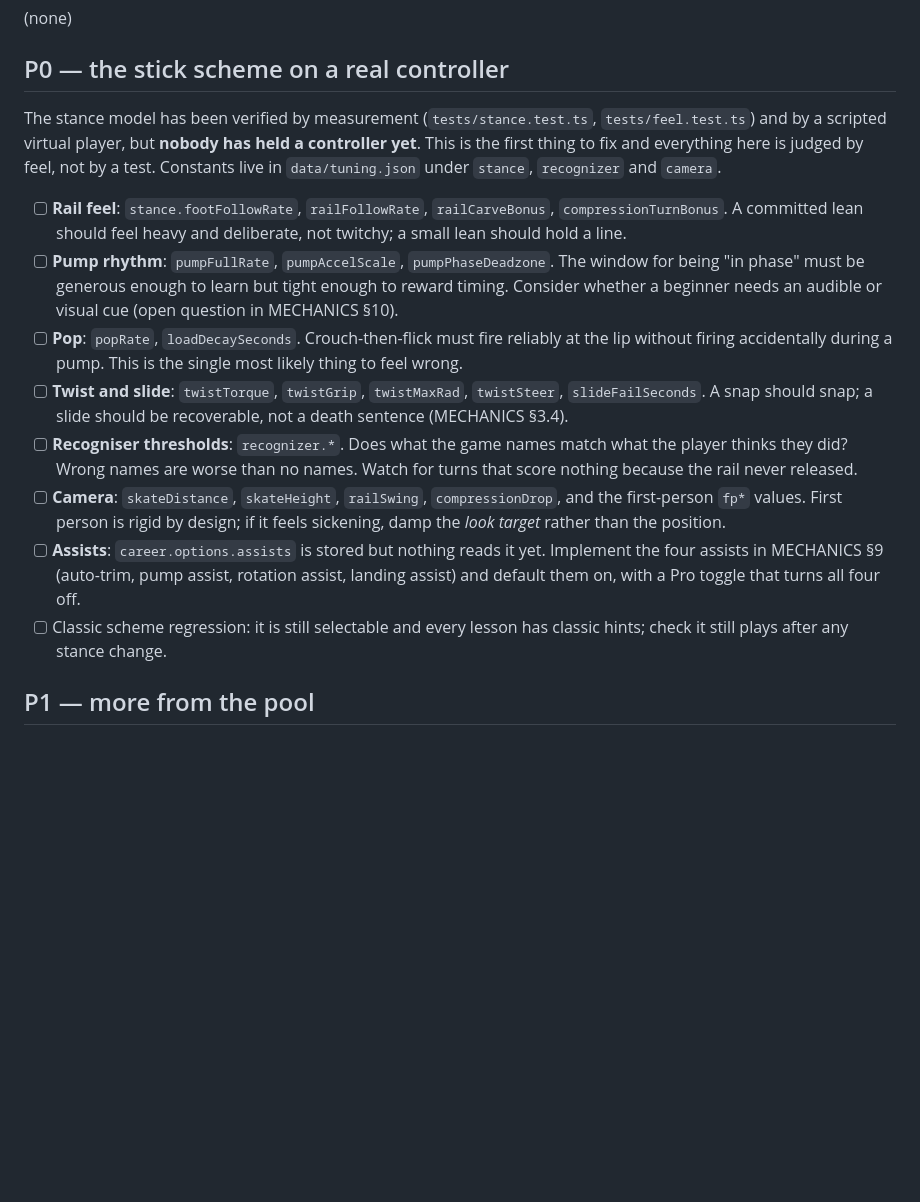
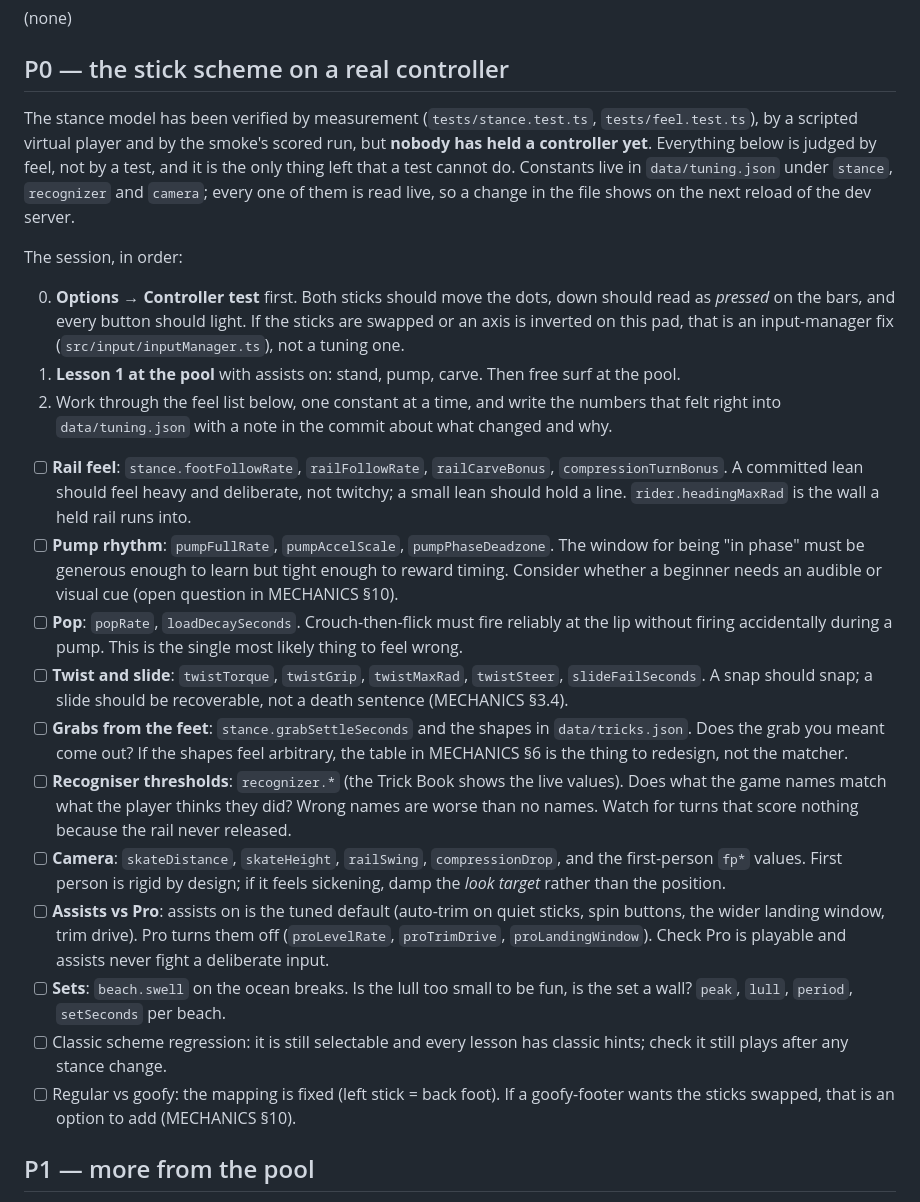
Before and after one commit to tomm789/pro-surfer, a Markdown page: docs/BACKLOG.md, the part around the change. Drawn GitHub-style; blank space fills up the shorter version.

Commit message:
Backlog: the controller session checklist, in order, with the knobs
The P0 section is now the plan for the first session with a pad: controller test first, lesson 1,
then one constant at a time, with the stale assists item replaced by what assists and Pro actually
do, plus grabs, sets and the goofy-stance question. MECHANICS §10 records the open questions the
grab table and the specials raise.

Co-Authored-By: Claude Fable 5.1 <noreply@anthropic.com>
Claude-Session: https://claude.ai/code/session_01PLuwCJphRCSAMeeNXSztsX

```diff
--- a/docs/BACKLOG.md
+++ b/docs/BACKLOG.md
@@ -8,16 +8,25 @@ Prioritised open work. Milestones M0–M10 of `docs/DESIGN.md` §13 are implemen
 
 ## P0 — the stick scheme on a real controller
 
-The stance model has been verified by measurement (`tests/stance.test.ts`, `tests/feel.test.ts`) and by a scripted virtual player, but **nobody has held a controller yet**. This is the first thing to fix and everything here is judged by feel, not by a test. Constants live in `data/tuning.json` under `stance`, `recognizer` and `camera`.
+The stance model has been verified by measurement (`tests/stance.test.ts`, `tests/feel.test.ts`), by a scripted virtual player and by the smoke's scored run, but **nobody has held a controller yet**. Everything below is judged by feel, not by a test, and it is the only thing left that a test cannot do. Constants live in `data/tuning.json` under `stance`, `recognizer` and `camera`; every one of them is read live, so a change in the file shows on the next reload of the dev server.
 
-- [ ] **Rail feel**: `stance.footFollowRate`, `railFollowRate`, `railCarveBonus`, `compressionTurnBonus`. A committed lean should feel heavy and deliberate, not twitchy; a small lean should hold a line.
+The session, in order:
+
+0. **Options → Controller test** first. Both sticks should move the dots, down should read as *pressed* on the bars, and every button should light. If the sticks are swapped or an axis is inverted on this pad, that is an input-manager fix (`src/input/inputManager.ts`), not a tuning one.
+1. **Lesson 1 at the pool** with assists on: stand, pump, carve. Then free surf at the pool.
+2. Work through the feel list below, one constant at a time, and write the numbers that felt right into `data/tuning.json` with a note in the commit about what changed and why.
+
+- [ ] **Rail feel**: `stance.footFollowRate`, `railFollowRate`, `railCarveBonus`, `compressionTurnBonus`. A committed lean should feel heavy and deliberate, not twitchy; a small lean should hold a line. `rider.headingMaxRad` is the wall a held rail runs into.
 - [ ] **Pump rhythm**: `pumpFullRate`, `pumpAccelScale`, `pumpPhaseDeadzone`. The window for being "in phase" must be generous enough to learn but tight enough to reward timing. Consider whether a beginner needs an audible or visual cue (open question in MECHANICS §10).
 - [ ] **Pop**: `popRate`, `loadDecaySeconds`. Crouch-then-flick must fire reliably at the lip without firing accidentally during a pump. This is the single most likely thing to feel wrong.
 - [ ] **Twist and slide**: `twistTorque`, `twistGrip`, `twistMaxRad`, `twistSteer`, `slideFailSeconds`. A snap should snap; a slide should be recoverable, not a death sentence (MECHANICS §3.4).
-- [ ] **Recogniser thresholds**: `recognizer.*`. Does what the game names match what the player thinks they did? Wrong names are worse than no names. Watch for turns that score nothing because the rail never released.
+- [ ] **Grabs from the feet**: `stance.grabSettleSeconds` and the shapes in `data/tricks.json`. Does the grab you meant come out? If the shapes feel arbitrary, the table in MECHANICS §6 is the thing to redesign, not the matcher.
+- [ ] **Recogniser thresholds**: `recognizer.*` (the Trick Book shows the live values). Does what the game names match what the player thinks they did? Wrong names are worse than no names. Watch for turns that score nothing because the rail never released.
 - [ ] **Camera**: `skateDistance`, `skateHeight`, `railSwing`, `compressionDrop`, and the first-person `fp*` values. First person is rigid by design; if it feels sickening, damp the *look target* rather than the position.
-- [ ] **Assists**: `career.options.assists` is stored but nothing reads it yet. Implement the four assists in MECHANICS §9 (auto-trim, pump assist, rotation assist, landing assist) and default them on, with a Pro toggle that turns all four off.
+- [ ] **Assists vs Pro**: assists on is the tuned default (auto-trim on quiet sticks, spin buttons, the wider landing window, trim drive). Pro turns them off (`proLevelRate`, `proTrimDrive`, `proLandingWindow`). Check Pro is playable and assists never fight a deliberate input.
+- [ ] **Sets**: `beach.swell` on the ocean breaks. Is the lull too small to be fun, is the set a wall? `peak`, `lull`, `period`, `setSeconds` per beach.
 - [ ] Classic scheme regression: it is still selectable and every lesson has classic hints; check it still plays after any stance change.
+- [ ] Regular vs goofy: the mapping is fixed (left stick = back foot). If a goofy-footer wants the sticks swapped, that is an option to add (MECHANICS §10).
 
 ## P1 — more from the pool
 
```
Also changed, not shown: docs/MECHANICS.md (+2 -0 lines).
